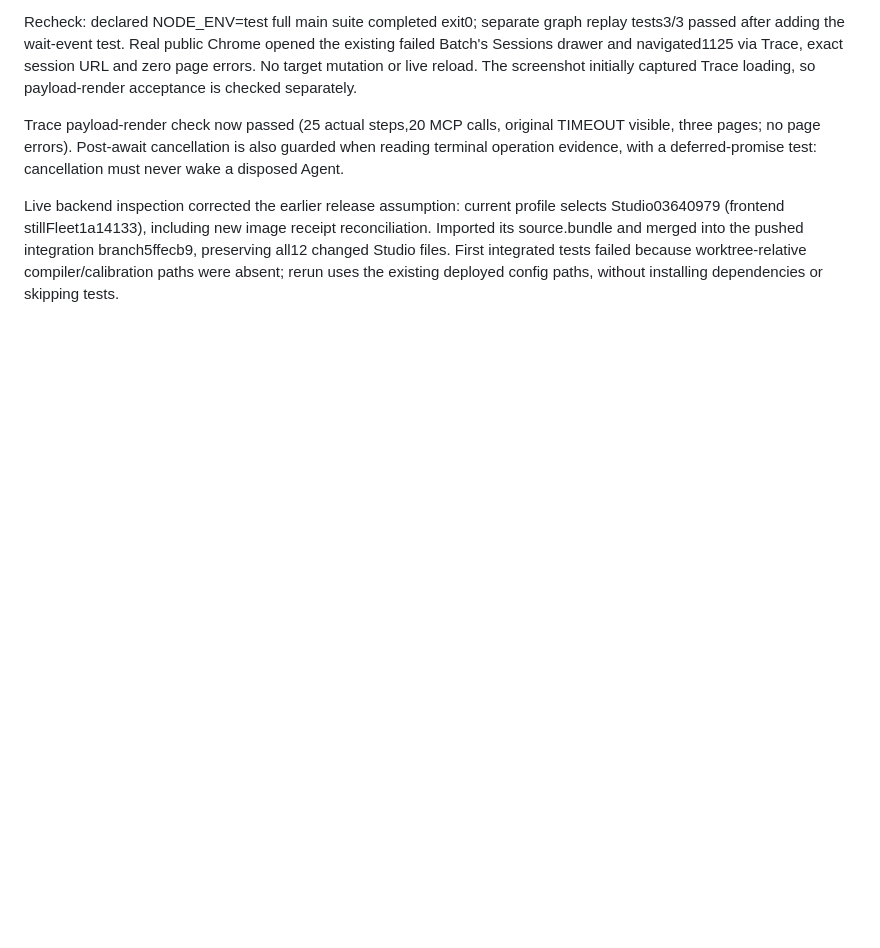
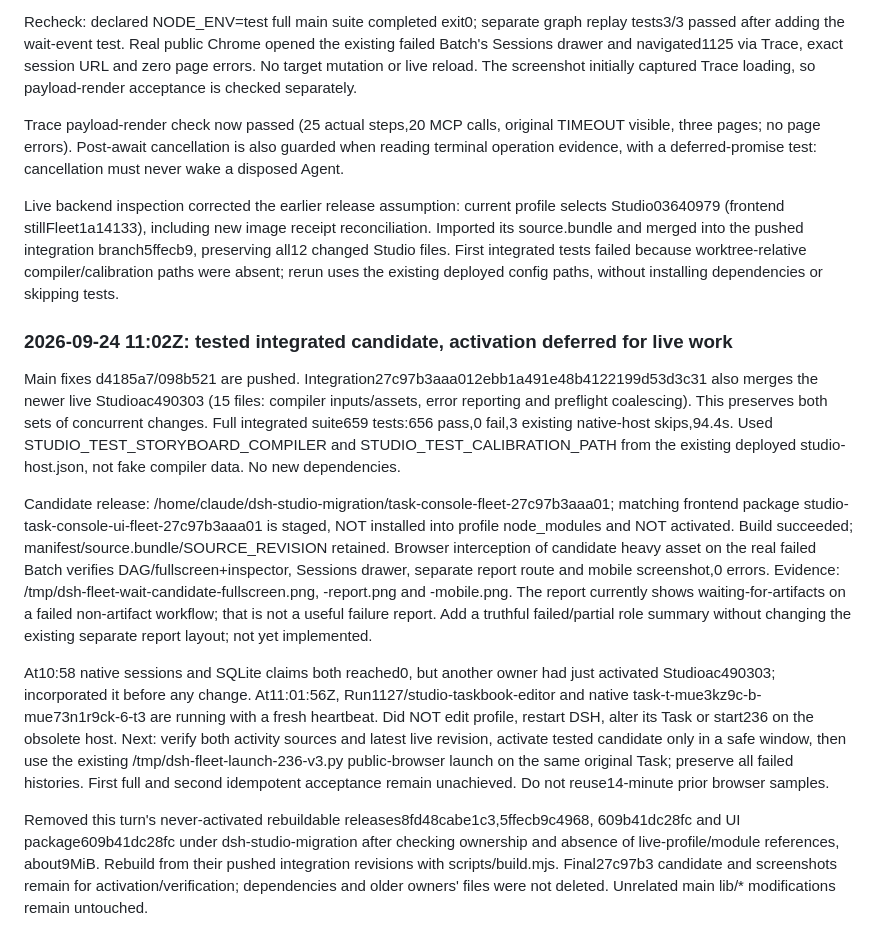
Before and after one commit to ChangfengHU/dsh-task-console, a Markdown page: dev-log/2026-09-23-model-startup-fallback.md, the part around the change. Drawn GitHub-style; blank space fills up the shorter version.

Commit message:
docs(fleet): record tested candidate and active deployment boundary

```diff
--- a/dev-log/2026-09-23-model-startup-fallback.md
+++ b/dev-log/2026-09-23-model-startup-fallback.md
@@ -593,3 +593,40 @@ reconciliation. Imported its source.bundle and merged into the pushed integratio
 branch5ffecb9, preserving all12 changed Studio files. First integrated tests failed
 because worktree-relative compiler/calibration paths were absent; rerun uses the
 existing deployed config paths, without installing dependencies or skipping tests.
+
+### 2026-09-24 11:02Z: tested integrated candidate, activation deferred for live work
+
+Main fixes d4185a7/098b521 are pushed. Integration27c97b3aaa012ebb1a491e48b4122199d53d3c31
+also merges the newer live Studioac490303 (15 files: compiler inputs/assets, error
+reporting and preflight coalescing). This preserves both sets of concurrent changes.
+Full integrated suite659 tests:656 pass,0 fail,3 existing native-host skips,94.4s.
+Used STUDIO_TEST_STORYBOARD_COMPILER and STUDIO_TEST_CALIBRATION_PATH from the
+existing deployed studio-host.json, not fake compiler data. No new dependencies.
+
+Candidate release: /home/claude/dsh-studio-migration/task-console-fleet-27c97b3aaa01;
+matching frontend package studio-task-console-ui-fleet-27c97b3aaa01 is staged,
+NOT installed into profile node_modules and NOT activated. Build succeeded;
+manifest/source.bundle/SOURCE_REVISION retained. Browser interception of candidate
+heavy asset on the real failed Batch verifies DAG/fullscreen+inspector, Sessions
+drawer, separate report route and mobile screenshot,0 errors. Evidence:
+/tmp/dsh-fleet-wait-candidate-fullscreen.png, -report.png and -mobile.png.
+The report currently shows waiting-for-artifacts on a failed non-artifact workflow;
+that is not a useful failure report. Add a truthful failed/partial role summary
+without changing the existing separate report layout; not yet implemented.
+
+At10:58 native sessions and SQLite claims both reached0, but another owner had
+just activated Studioac490303; incorporated it before any change. At11:01:56Z,
+Run1127/studio-taskbook-editor and native task-t-mue3kz9c-b-mue73n1r9ck-6-t3 are
+running with a fresh heartbeat. Did NOT edit profile, restart DSH, alter its Task
+or start236 on the obsolete host. Next: verify both activity sources and latest
+live revision, activate tested candidate only in a safe window, then use the
+existing /tmp/dsh-fleet-launch-236-v3.py public-browser launch on the same original
+Task; preserve all failed histories. First full and second idempotent acceptance
+remain unachieved. Do not reuse14-minute prior browser samples.
+
+Removed this turn's never-activated rebuildable releases8fd48cabe1c3,5ffecb9c4968,
+609b41dc28fc and UI package609b41dc28fc under dsh-studio-migration after checking
+ownership and absence of live-profile/module references, about9MiB. Rebuild from
+their pushed integration revisions with scripts/build.mjs. Final27c97b3 candidate
+and screenshots remain for activation/verification; dependencies and older owners'
+files were not deleted. Unrelated main lib/* modifications remain untouched.
```
